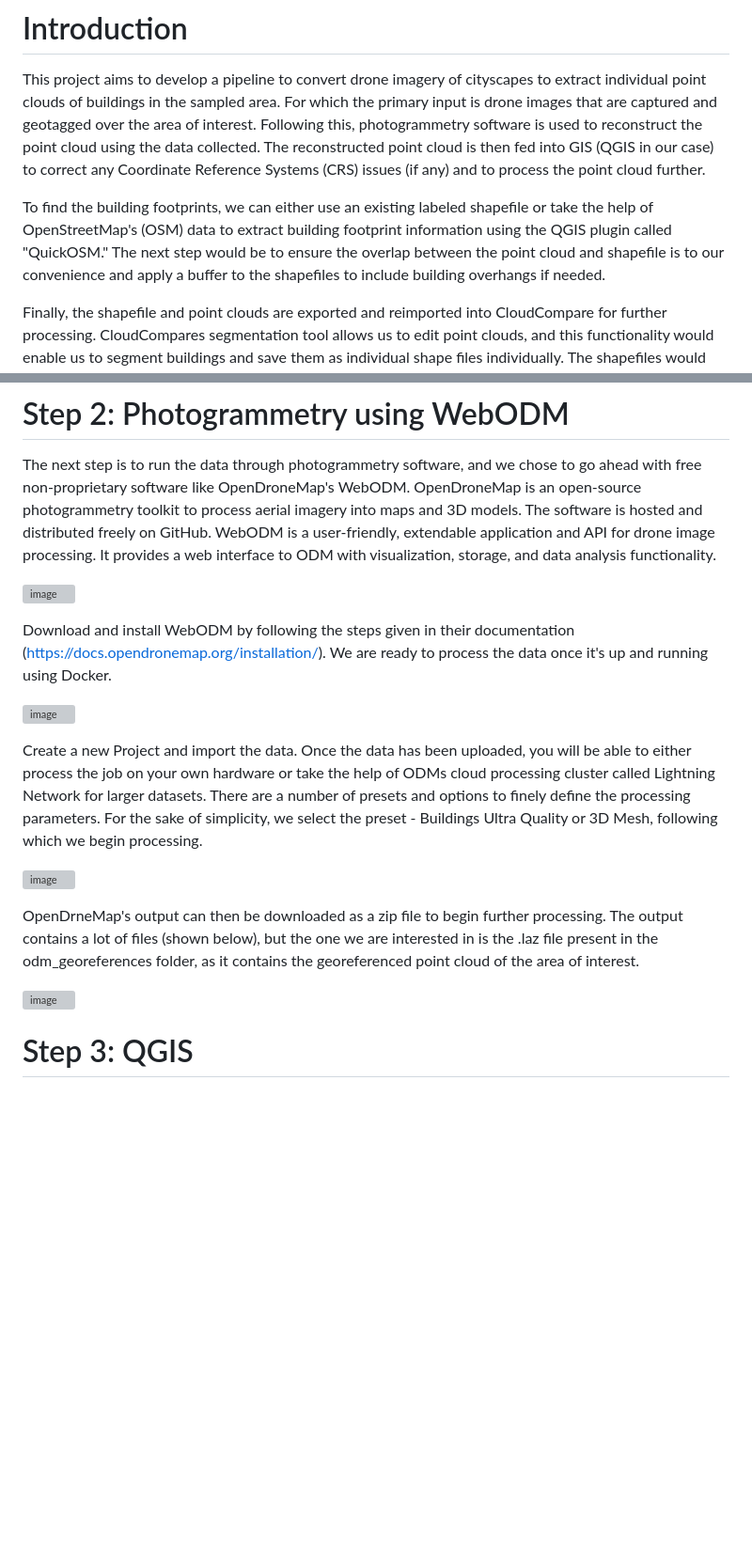
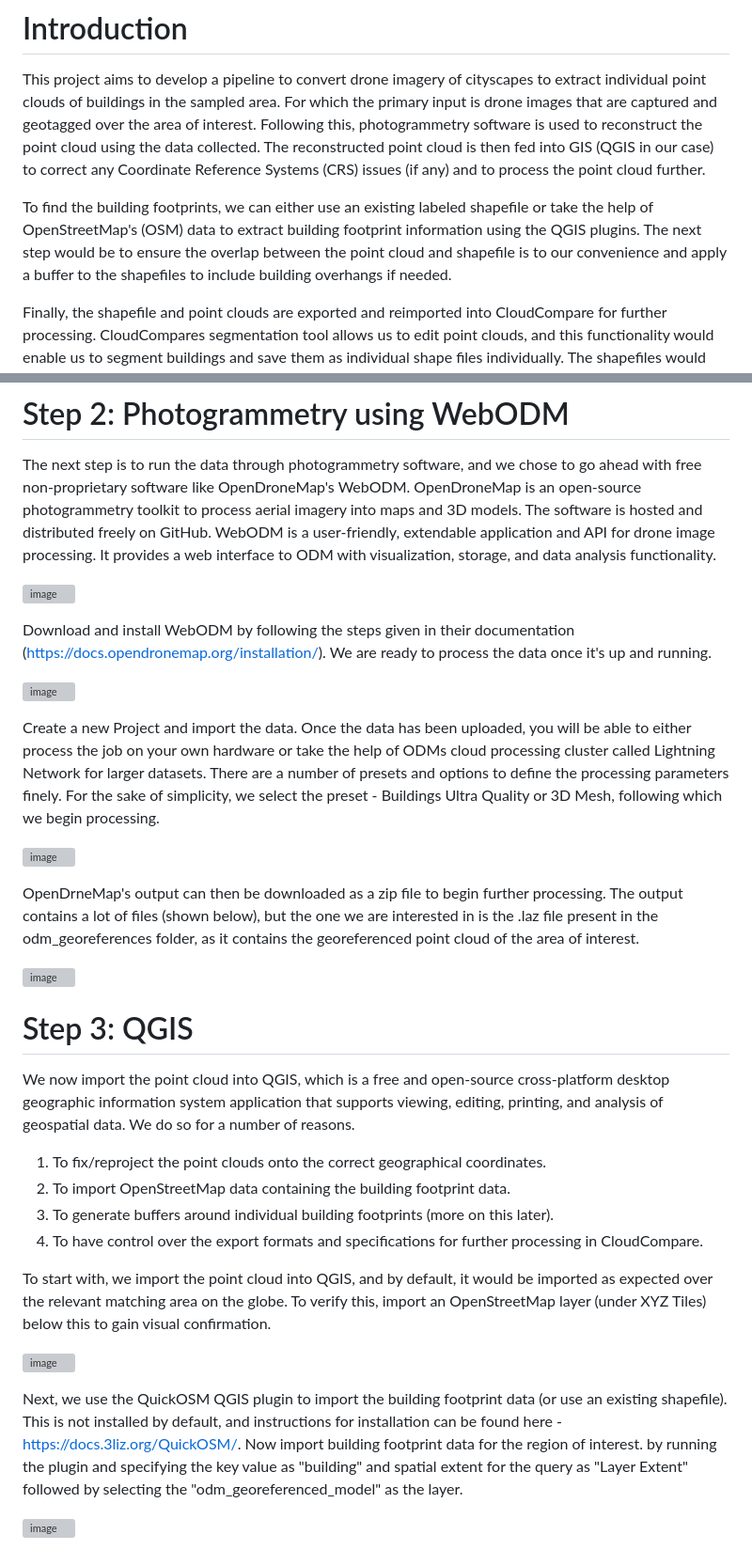
Before and after one commit to Var-run/ETHProject, a Markdown page: README.md, 2 parts joined by grey strips. Shown at 94% size. Drawn GitHub-style; blank space fills up the shorter version; grey boxes are pictures that could not be loaded.

```diff
--- a/README.md
+++ b/README.md
@@ -4,7 +4,7 @@ This repository contains all data files and methods to recreate the building foo
 # Introduction
 This project aims to develop a pipeline to convert drone imagery of cityscapes to extract individual point clouds of buildings in the sampled area. For which the primary input is drone images that are captured and geotagged over the area of interest. Following this, photogrammetry software is used to reconstruct the point cloud using the data collected. The reconstructed point cloud is then fed into GIS (QGIS in our case) to correct any Coordinate Reference Systems (CRS) issues (if any) and to process the point cloud further.
 
-To find the building footprints, we can either use an existing labeled shapefile or take the help of OpenStreetMap's (OSM) data to extract building footprint information using the QGIS plugin called "QuickOSM." The next step would be to ensure the overlap between the point cloud and shapefile is to our convenience and apply a buffer to the shapefiles to include building overhangs if needed.
+To find the building footprints, we can either use an existing labeled shapefile or take the help of OpenStreetMap's (OSM) data to extract building footprint information using the QGIS plugins. The next step would be to ensure the overlap between the point cloud and shapefile is to our convenience and apply a buffer to the shapefiles to include building overhangs if needed.
 
 Finally, the shapefile and point clouds are exported and reimported into CloudCompare for further processing. CloudCompares segmentation tool allows us to edit point clouds, and this functionality would enable us to segment buildings and save them as individual shape files individually. The shapefiles would act as a guide to communicate with CloudCompare's segmentation tool.
 
@@ -22,11 +22,11 @@ The next step is to run the data through photogrammetry software, and we chose t
 
 ![image](https://github.com/Var-run/ETHProject/assets/99962766/b4c6aa1f-8d50-4f7e-931b-c174e6fcdbcb)
 
-Download and install WebODM by following the steps given in their documentation (https://docs.opendronemap.org/installation/). We are ready to process the data once it's up and running using Docker.
+Download and install WebODM by following the steps given in their documentation (https://docs.opendronemap.org/installation/). We are ready to process the data once it's up and running.
 
 ![image](https://github.com/Var-run/ETHProject/assets/99962766/0428a6cc-11dd-4c70-b122-4acc01513a0d)
 
-Create a new Project and import the data. Once the data has been uploaded, you will be able to either process the job on your own hardware or take the help of ODMs cloud processing cluster called Lightning Network for larger datasets. There are a number of presets and options to finely define the processing parameters. For the sake of simplicity, we select the preset - Buildings Ultra Quality or 3D Mesh, following which we begin processing.
+Create a new Project and import the data. Once the data has been uploaded, you will be able to either process the job on your own hardware or take the help of ODMs cloud processing cluster called Lightning Network for larger datasets. There are a number of presets and options to define the processing parameters finely. For the sake of simplicity, we select the preset - Buildings Ultra Quality or 3D Mesh, following which we begin processing.
 
 ![image](https://github.com/Var-run/ETHProject/assets/99962766/7fcb7eb3-a9a0-4da9-a6e0-dd8e8ce41781)
 
@@ -35,3 +35,18 @@ OpenDrneMap's output can then be downloaded as a zip file to begin further proce
 ![image](https://github.com/Var-run/ETHProject/assets/99962766/9fcd2c2b-b3e6-4b0f-bee4-08a52243ea39)
 
 # Step 3: QGIS
+
+We now import the point cloud into QGIS, which is a free and open-source cross-platform desktop geographic information system application that supports viewing, editing, printing, and analysis of geospatial data. We do so for a number of reasons.
+  1. To fix/reproject the point clouds onto the correct geographical coordinates.
+  2. To import OpenStreetMap data containing the building footprint data.
+  3. To generate buffers around individual building footprints (more on this later).
+  4. To have control over the export formats and specifications for further processing in CloudCompare.
+
+To start with, we import the point cloud into QGIS, and by default, it would be imported as expected over the relevant matching area on the globe. To verify this, import an OpenStreetMap layer (under XYZ Tiles) below this to gain visual confirmation.
+
+![image](https://github.com/Var-run/ETHProject/assets/99962766/2873d345-4106-4608-9fe4-043ad1482355)
+
+Next, we use the QuickOSM QGIS plugin to import the building footprint data (or use an existing shapefile). This is not installed by default, and instructions for installation can be found here - https://docs.3liz.org/QuickOSM/. Now import building footprint data for the region of interest. by running the plugin and specifying the key value as "building" and spatial extent for the query as "Layer Extent" followed by selecting the "odm_georeferenced_model" as the layer.
+
+![image](https://github.com/Var-run/ETHProject/assets/99962766/d2fad40c-7776-4aa4-9119-8b55c5b1e166)
+
```
Also changed, not shown: other parts of README.md (+3 -0 lines).
